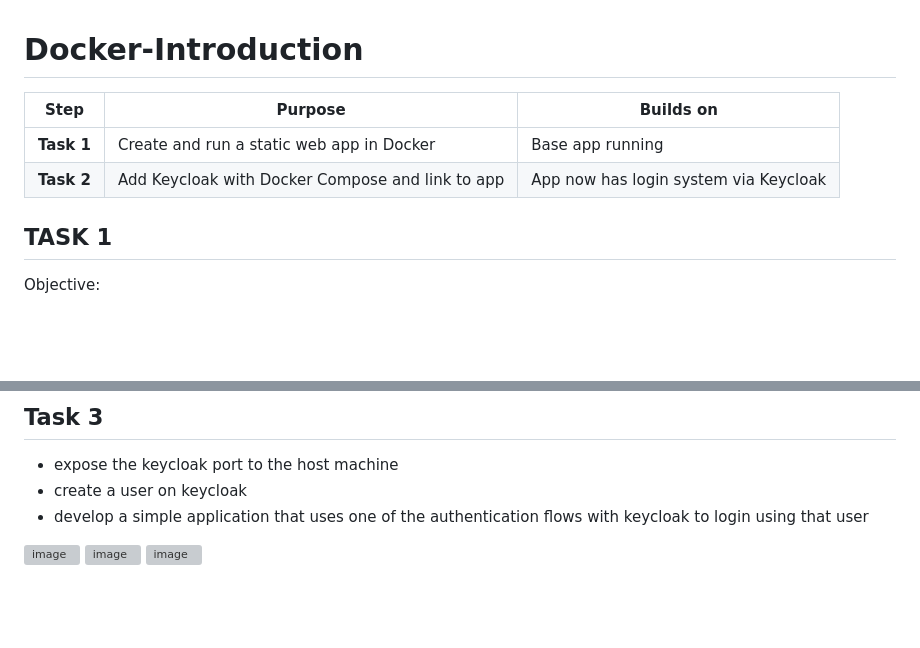
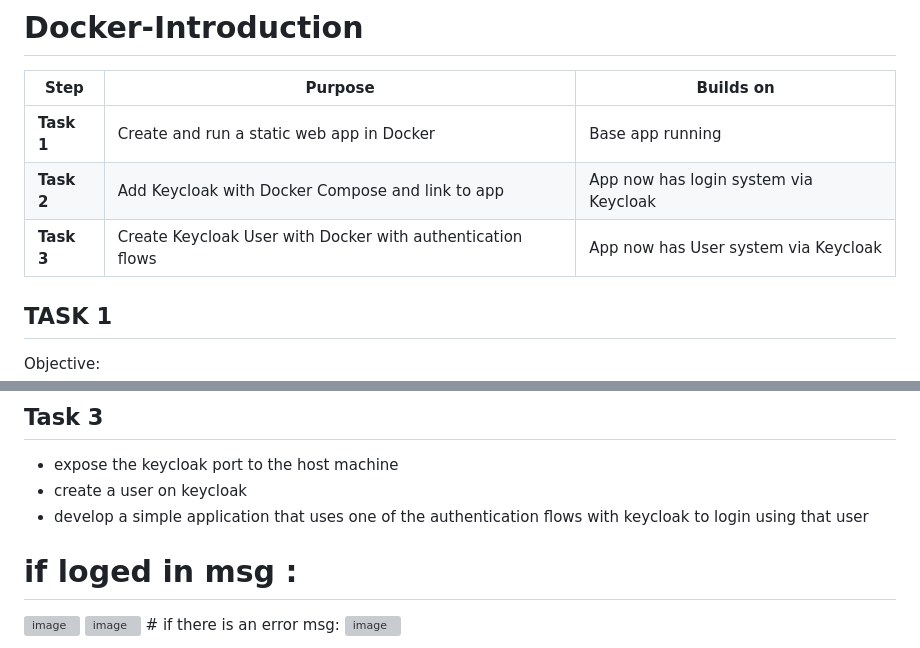
Before and after one commit to SuzyAdel/Docker-Introduction, a Markdown page: README.md, 2 parts joined by grey strips. Drawn GitHub-style; blank space fills up the shorter version; grey boxes are pictures that could not be loaded.

Commit message:
Update README with Task 3 for Keycloak user creation
Added Task 3 to README for creating Keycloak user with authentication flows.

```diff
--- a/README.md
+++ b/README.md
@@ -3,7 +3,7 @@
 | ---------- | ------------------------------------------------ | ------------------------------------- |
 | **Task 1** | Create and run a static web app in Docker        | Base app running                      |
 | **Task 2** | Add Keycloak with Docker Compose and link to app | App now has login system via Keycloak |
-
+| **Task 3** | Create Keycloak User with Docker with authentication flows | App now has User system via Keycloak |
 
 
 ## TASK 1
@@ -107,8 +107,9 @@ A role: user
 - create a user on keycloak
 - develop a simple application that uses one of the authentication flows with keycloak to login using that user
 
+# if loged in msg :
 <img width="1919" height="710" alt="image" src="https://github.com/user-attachments/assets/aa8bcf2f-9a55-4a37-91f2-a23a2f61f277" />
 
 <img width="1915" height="968" alt="image" src="https://github.com/user-attachments/assets/112a1c9b-5d22-4d46-8d7e-3a9180212080" />
-
+# if there is an error msg:
 <img width="1852" height="1017" alt="image" src="https://github.com/user-attachments/assets/9936d5b3-c5e8-4cd3-8e6b-23f25c596dd7" />
```
